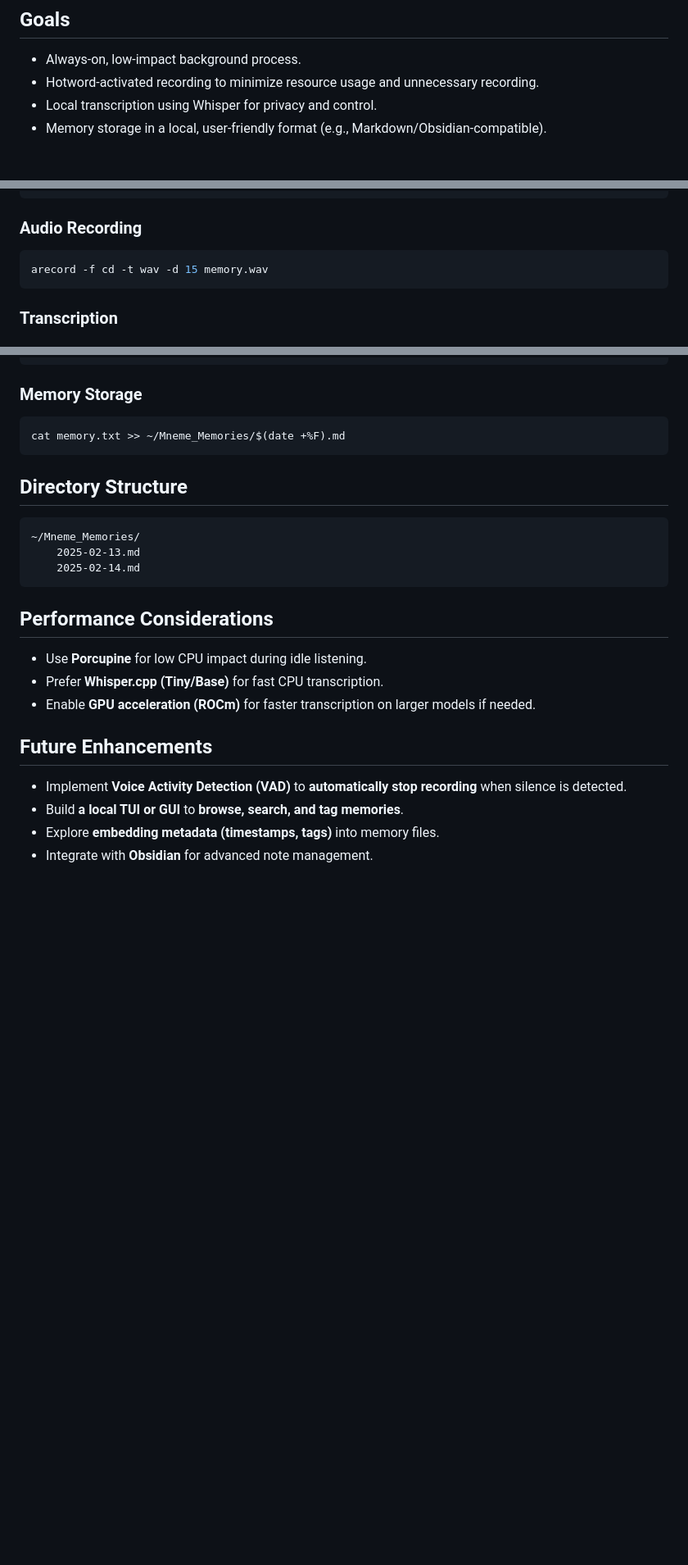
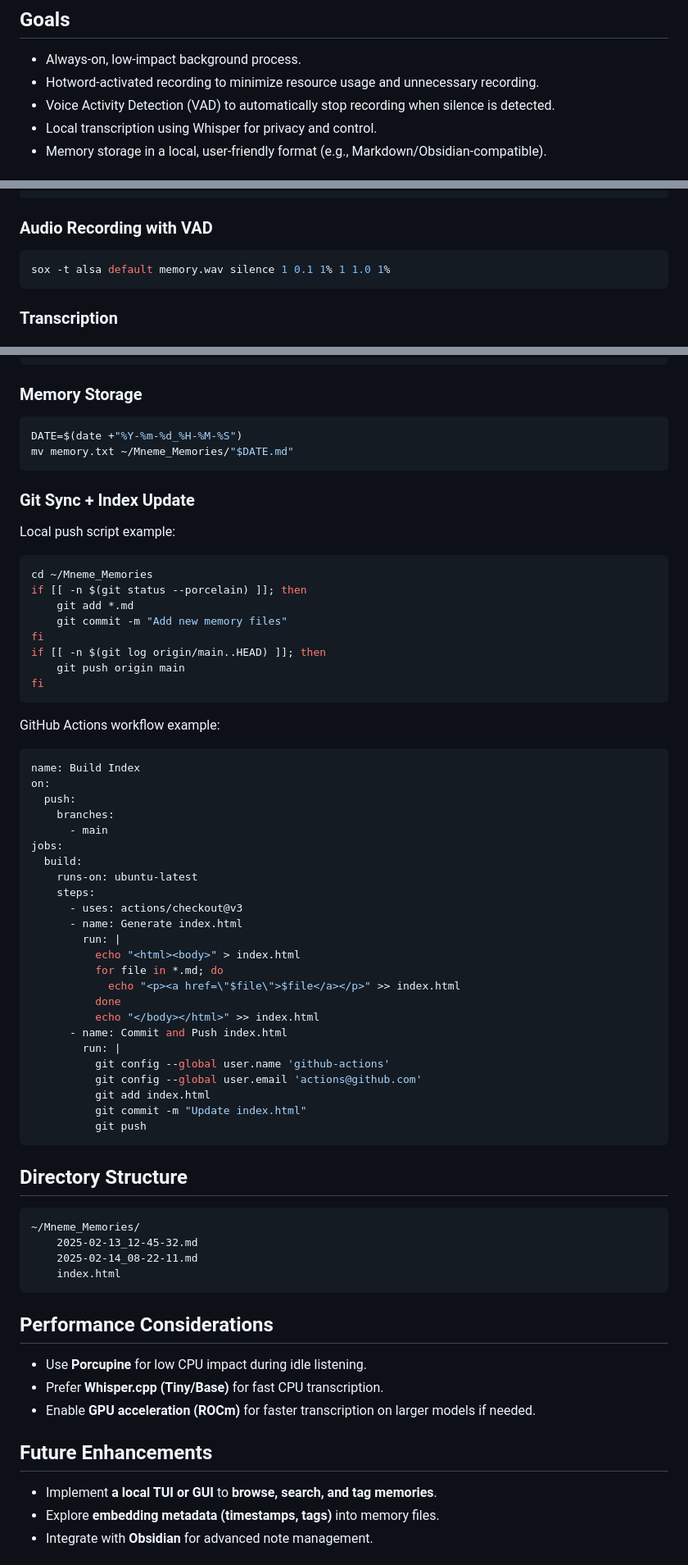
Before and after one commit to deanOfWalls/project-ideas, a Markdown page: mneme-local-design-doc.md, 3 parts joined by grey strips. Shown: that part at 82% size. GitHub-like rendering; blank space fills up the shorter version.

Commit message:
Updated mneme documentation

````diff
--- a/mneme-local-design-doc.md
+++ b/mneme-local-design-doc.md
@@ -6,6 +6,7 @@ Mneme is a personal memory capture system designed to run locally on an Arch Lin
 ## Goals
 - Always-on, low-impact background process.
 - Hotword-activated recording to minimize resource usage and unnecessary recording.
+- Voice Activity Detection (VAD) to automatically stop recording when silence is detected.
 - Local transcription using Whisper for privacy and control.
 - Memory storage in a local, user-friendly format (e.g., Markdown/Obsidian-compatible).
 
@@ -57,9 +63,9 @@ while True:
         # Trigger audio recording
 ```
 
-### Audio Recording
+### Audio Recording with VAD
 ```bash
-arecord -f cd -t wav -d 15 memory.wav
+sox -t alsa default memory.wav silence 1 0.1 1% 1 1.0 1%
 ```
 
 ### Transcription
@@ -76,14 +82,56 @@ whisper memory.wav --model base --device cuda
 
 ### Memory Storage
 ```bash
-cat memory.txt >> ~/Mneme_Memories/$(date +%F).md
+DATE=$(date +"%Y-%m-%d_%H-%M-%S")
+mv memory.txt ~/Mneme_Memories/"$DATE.md"
+```
+
+### Git Sync + Index Update
+Local push script example:
+```bash
+cd ~/Mneme_Memories
+if [[ -n $(git status --porcelain) ]]; then
+    git add *.md
+    git commit -m "Add new memory files"
+fi
+if [[ -n $(git log origin/main..HEAD) ]]; then
+    git push origin main
+fi
+```
+GitHub Actions workflow example:
+```yaml
+name: Build Index
+on:
+  push:
+    branches:
+      - main
+jobs:
+  build:
+    runs-on: ubuntu-latest
+    steps:
+      - uses: actions/checkout@v3
+      - name: Generate index.html
+        run: |
+          echo "<html><body>" > index.html
+          for file in *.md; do
+            echo "<p><a href=\"$file\">$file</a></p>" >> index.html
+          done
+          echo "</body></html>" >> index.html
+      - name: Commit and Push index.html
+        run: |
+          git config --global user.name 'github-actions'
+          git config --global user.email 'actions@github.com'
+          git add index.html
+          git commit -m "Update index.html"
+          git push
 ```
 
 ## Directory Structure
 ```
 ~/Mneme_Memories/
-    2025-02-13.md
-    2025-02-14.md
+    2025-02-13_12-45-32.md
+    2025-02-14_08-22-11.md
+    index.html
 ```
 
 ## Performance Considerations
@@ -92,8 +140,7 @@ cat memory.txt >> ~/Mneme_Memories/$(date +%F).md
 - Enable **GPU acceleration (ROCm)** for faster transcription on larger models if needed.
 
 ## Future Enhancements
-- Implement **Voice Activity Detection (VAD)** to **automatically stop recording** when silence is detected.
-- Build **a local TUI or GUI** to **browse, search, and tag memories**.
+- Implement **a local TUI or GUI** to **browse, search, and tag memories**.
 - Explore **embedding metadata (timestamps, tags)** into memory files.
 - Integrate with **Obsidian** for advanced note management.
 
````
Also changed, not shown: other parts of mneme-local-design-doc.md (+9 -4 lines).
